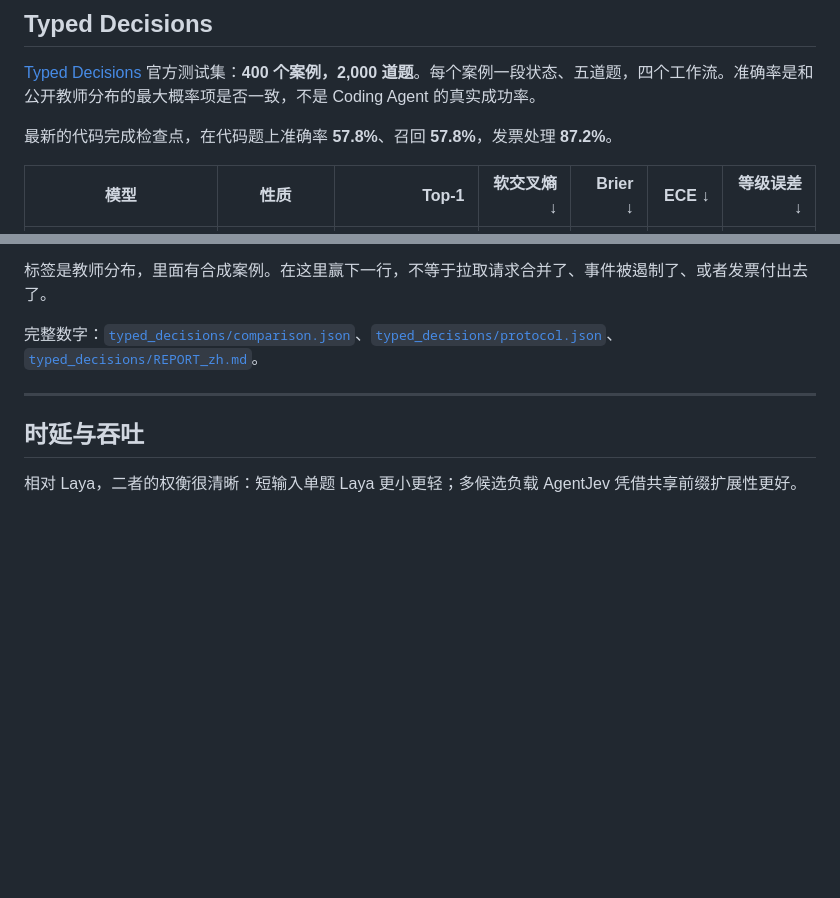
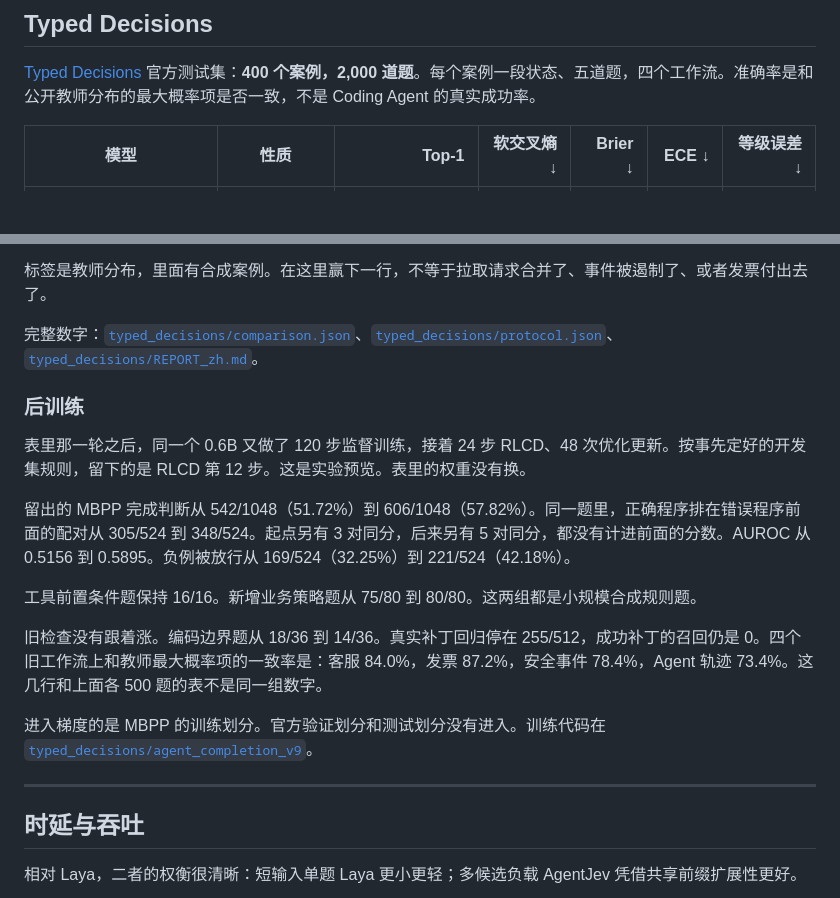
Before and after one commit to TheTechOddBug/agent-jev, a Markdown page: README_zh.md, 2 parts joined by grey strips. GitHub-like rendering; blank space fills up the shorter version.

```diff
--- a/README_zh.md
+++ b/README_zh.md
@@ -108,8 +108,6 @@ flowchart LR
 
 [Typed Decisions](https://huggingface.co/datasets/LocalLLaMA/typed-decisions) 官方测试集：**400 个案例，2,000 道题**。每个案例一段状态、五道题，四个工作流。准确率是和公开教师分布的最大概率项是否一致，不是 Coding Agent 的真实成功率。
 
-最新的代码完成检查点，在代码题上准确率 **57.8%**、召回 **57.8%**，发票处理 **87.2%**。
-
 | 模型 | 性质 | Top-1 | 软交叉熵 ↓ | Brier ↓ | ECE ↓ | 等级误差 ↓ |
 | --- | --- | ---: | ---: | ---: | ---: | ---: |
 | **AgentJev-0.6B，本轮** | 专用模型 | **79.25%** · 1585/2000 | **0.8494** | **0.0448** | 0.1687 | **0.2096** |
@@ -153,6 +151,18 @@ Laya 已发布权重用了全部 1,200 个官方训练案例。本轮留出 120
 标签是教师分布，里面有合成案例。在这里赢下一行，不等于拉取请求合并了、事件被遏制了、或者发票付出去了。
 
 完整数字：[`typed_decisions/comparison.json`](typed_decisions/comparison.json)、[`typed_decisions/protocol.json`](typed_decisions/protocol.json)、[`typed_decisions/REPORT_zh.md`](typed_decisions/REPORT_zh.md)。
+
+### 后训练
+
+表里那一轮之后，同一个 0.6B 又做了 120 步监督训练，接着 24 步 RLCD、48 次优化更新。按事先定好的开发集规则，留下的是 RLCD 第 12 步。这是实验预览。表里的权重没有换。
+
+留出的 MBPP 完成判断从 542/1048（51.72%）到 606/1048（57.82%）。同一题里，正确程序排在错误程序前面的配对从 305/524 到 348/524。起点另有 3 对同分，后来另有 5 对同分，都没有计进前面的分数。AUROC 从 0.5156 到 0.5895。负例被放行从 169/524（32.25%）到 221/524（42.18%）。
+
+工具前置条件题保持 16/16。新增业务策略题从 75/80 到 80/80。这两组都是小规模合成规则题。
+
+旧检查没有跟着涨。编码边界题从 18/36 到 14/36。真实补丁回归停在 255/512，成功补丁的召回仍是 0。四个旧工作流上和教师最大概率项的一致率是：客服 84.0%，发票 87.2%，安全事件 78.4%，Agent 轨迹 73.4%。这几行和上面各 500 题的表不是同一组数字。
+
+进入梯度的是 MBPP 的训练划分。官方验证划分和测试划分没有进入。训练代码在 [`typed_decisions/agent_completion_v9`](typed_decisions/agent_completion_v9)。
 
 ---
 
```
Also changed, not shown: README.md (+12 -2 lines).
